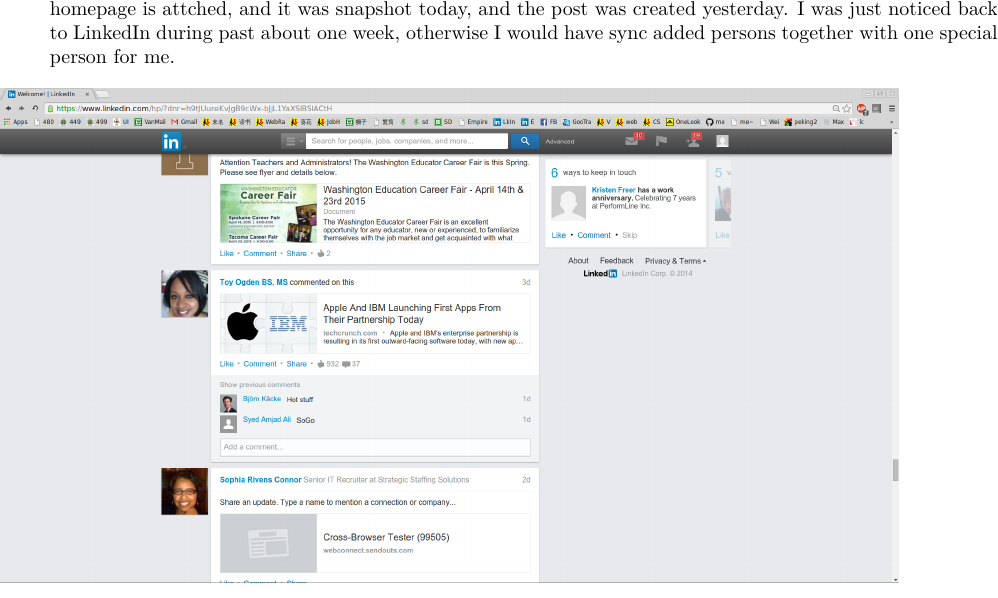
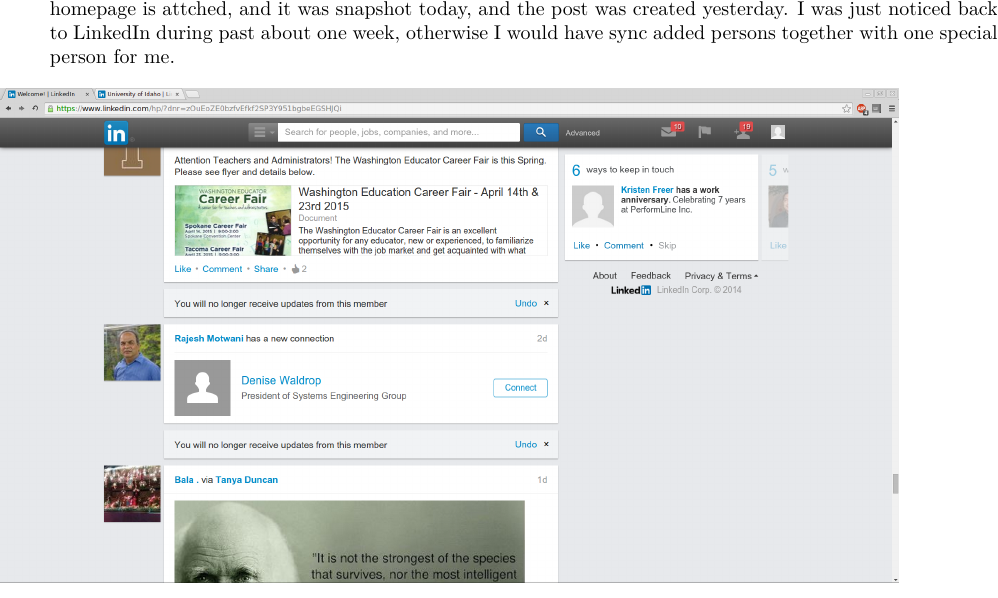
Before and after one commit to SantoshKumar3295/AndroidAppProgramming, a LaTeX document (readme.tex): part of page 26 of 26, cut so that both start at the same text. Compiled offline with XeLaTeX.

Commit message:
seeking career opportunities

```diff
--- a/readme.tex
+++ b/readme.tex
@@ -427,6 +427,6 @@
 \item I have been working hard on my major, and now would still work hard and look forward to see if these 3 years study here in US would just end up with a degree, leaving no working opportunities for me at all \textasciitilde{}~!!
 \item So far the university seems to fully support that students look for new opportunities, a new post was updated yesterday (12/12/2014) at around 4:20pm right after I left CSAC from campus. A snapshot of LinkedIn homepage is attched, and it was snapshot today, and the post was created yesterday. I was just noticed back to LinkedIn during past about one week, otherwise I would have sync added persons together with one special person for me.
 \end{itemize}
-\includegraphics[width=.9\linewidth]{./Screenshot_from_2014-12-13_20:58:40.png}
+\includegraphics[width=.9\linewidth]{./Screenshot_from_2014-12-13_22:58:28.png}
 % Emacs 24.3.1 (Org mode 8.2.7c)
 \end{document}
```
Also changed, not shown: Screenshot_from_2014-12-13_20:58:40.png (deleted), Screenshot_from_2014-12-13_22:58:28.png (added), readme.pdf, readme.tex (2 more changed lines), 1 other file.
